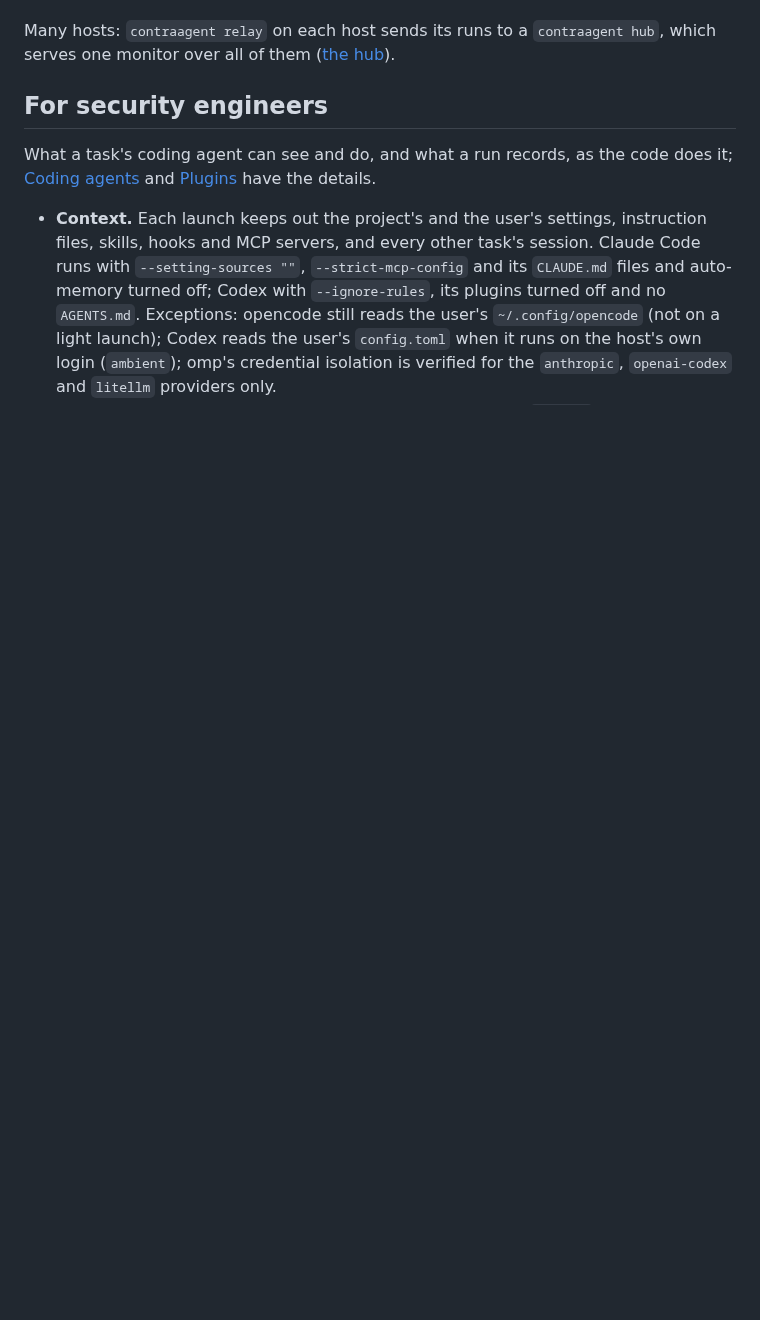
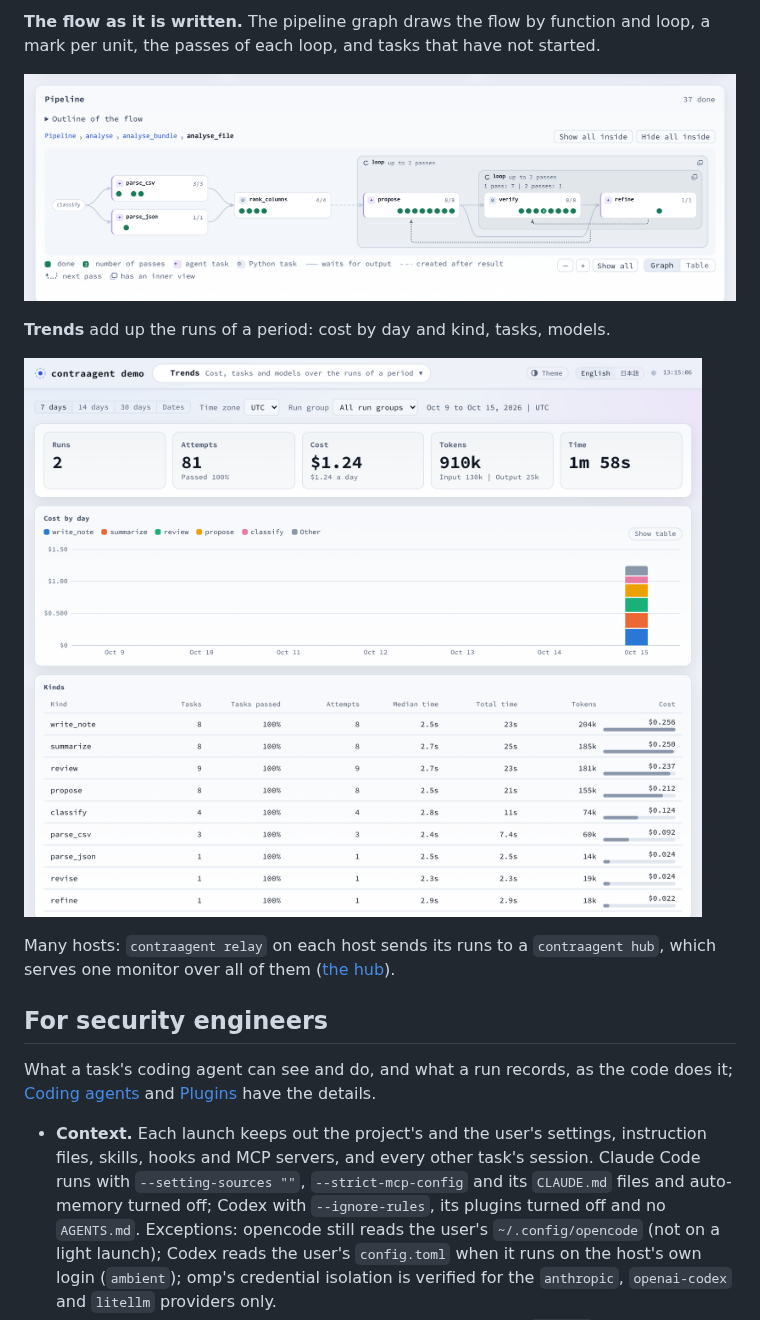
Before and after one commit to t-tani/contraagent, a Markdown page: README.md, the part around one of its changes. GitHub-like rendering; pictures changed too: docs/assets/readme/pipeline-graph.png, docs/assets/readme/trends.png; blank space fills up the shorter version.

```diff
--- a/README.md
+++ b/README.md
@@ -161,3 +170,11 @@ which adds up the cost, tasks and models of the runs of a period.
+**The flow as it is written.** The pipeline graph draws the flow by function and
+loop, a mark per unit, the passes of each loop, and tasks that have not started.
+
+![Pipeline graph of a nested flow: a loop inside a loop, every task done](docs/assets/readme/pipeline-graph.png)
+
+**Trends** add up the runs of a period: cost by day and kind, tasks, models.
+
+![Trends over 7 days: 2 runs, 81 attempts, all passed, cost by day and kind, and a table of the kinds](docs/assets/readme/trends.png)
 
 Many hosts: `contraagent relay` on each host sends its runs to a
 `contraagent hub`, which serves one monitor over all of them
```
Also changed, not shown: other parts of README.md (+20 -11 lines), AGENTS.md (+3 -2 lines), docs/assets/readme/history.png, docs/assets/readme/model-switch-dark.png, docs/assets/readme/overview.png, docs/assets/readme/task-detail.png, 4 other files.
